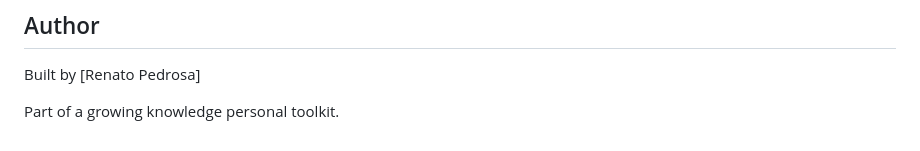
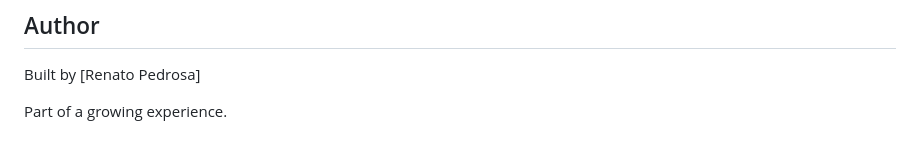
Before and after one commit to LogoASeguir/game-whisperchain, a Markdown page: README.md, the part around the change. Rendered like a GitHub page.

```diff
--- a/README.md
+++ b/README.md
@@ -88,4 +88,4 @@ No deep dive into frontend languages yet, but a general grasp is in place!
 ## Author
 Built by [Renato Pedrosa]
 
-Part of a growing knowledge personal toolkit.
+Part of a growing experience.
```
